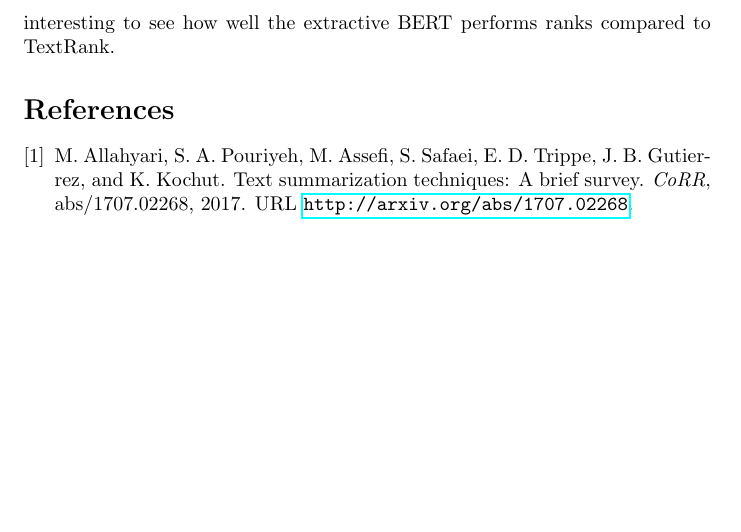
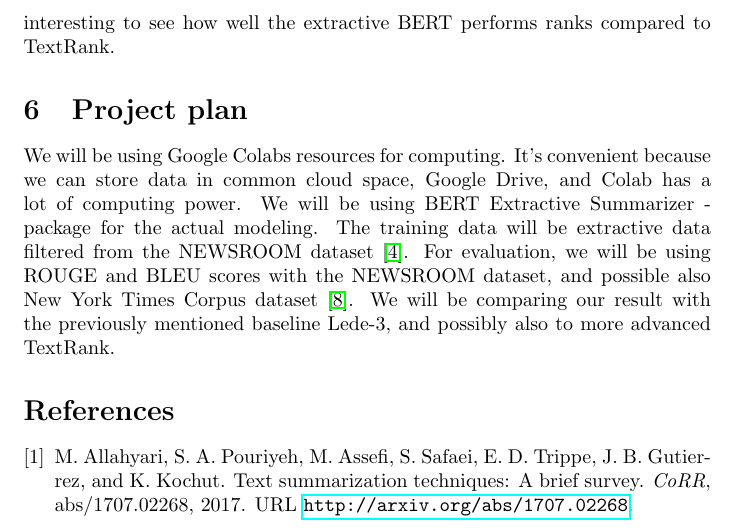
Before and after one commit to apilium/statistical-nlp-project, a LaTeX paper (reports/project_plan.tex): part of page 5 of 5 before the commit and part of page 5 of 6 after it, cut so that both start at the same text, the shorter picture padded with empty space. Compiled offline with pdfLaTeX.

Commit message:
Added text for project plan

```diff
--- a/reports/project_plan.tex
+++ b/reports/project_plan.tex
@@ -91,6 +91,9 @@ Often, for the baseline precision Lede-3 is used. It's automatic summarization s
 In the leaderboard it seems that mixed models perform the best, then comes the extractive and abstractive is the least efficient. TextRank was one of the best models in the study \cite{dataset} and it will also be used as comparison for our model.
 The very least goal is to achieve better results than the Lede-3, but it will be interesting to see how well the extractive BERT performs ranks compared to TextRank.
 
+\section{Project plan}
+
+We will be using Google Colabs resources for computing. It's convenient because we can store data in common cloud space, Google Drive, and Colab has a lot of computing power. We will be using BERT Extractive Summarizer -package for the actual modeling. The training data will be extractive data filtered from the NEWSROOM dataset \cite{dataset}. For evaluation, we will be using ROUGE and BLEU scores with the NEWSROOM dataset, and possible also New York Times Corpus dataset \cite{ny_dataset}. We will be comparing our result with the previously mentioned baseline Lede-3, and possibly also to more advanced TextRank.
 
 % Import bibliography file %
 \bibliography{citations/sources.bib}
```
Also changed, not shown: reports/project_plan.pdf, 4 other files.
